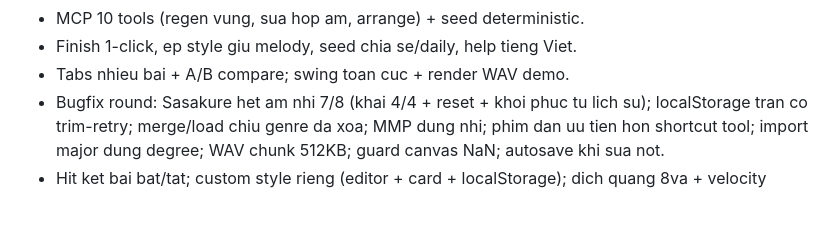
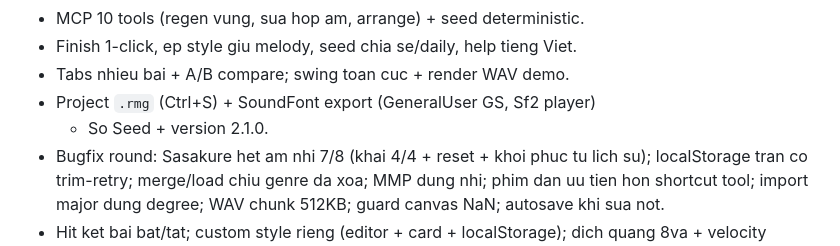
Before and after one commit to Rin0Suke257/RinTune, a Markdown page: native/README_NATIVE.md, the part around the change. Drawn GitHub-style; blank space fills up the shorter version.

Commit message:
README: projects/soundfont/seeds

```diff
--- a/native/README_NATIVE.md
+++ b/native/README_NATIVE.md
@@ -72,6 +72,8 @@ Copy ca thu muc `out\RMG` la chay duoc (portable, khong can cai dat).
 - MCP 10 tools (regen vung, sua hop am, arrange) + seed deterministic.
 - Finish 1-click, ep style giu melody, seed chia se/daily, help tieng Viet.
 - Tabs nhieu bai + A/B compare; swing toan cuc + render WAV demo.
+- Project `.rmg` (Ctrl+S) + SoundFont export (GeneralUser GS, Sf2 player)
+  + So Seed + version 2.1.0.
 - Bugfix round: Sasakure het am nhi 7/8 (khai 4/4 + reset + khoi phuc tu lich su);
   localStorage tran co trim-retry; merge/load chiu genre da xoa; MMP dung nhi;
   phim dan uu tien hon shortcut tool; import major dung degree; WAV chunk 512KB;
```
